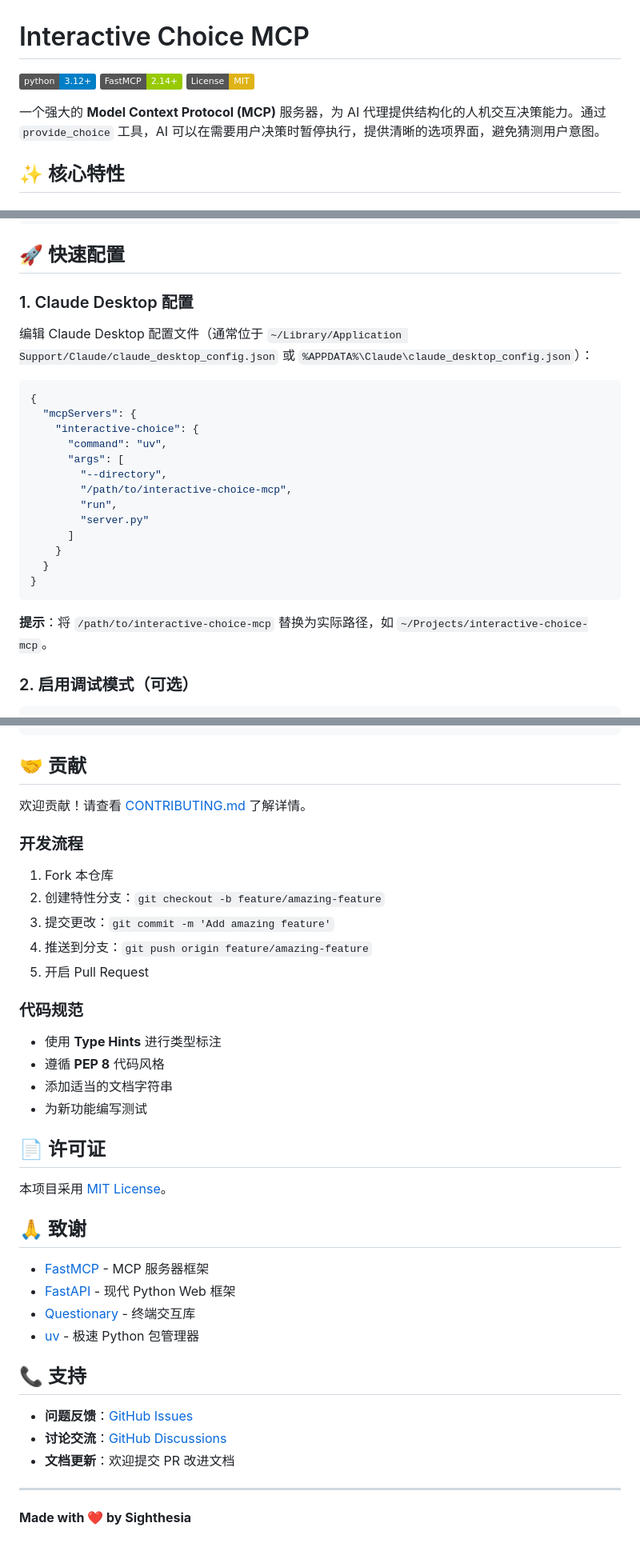
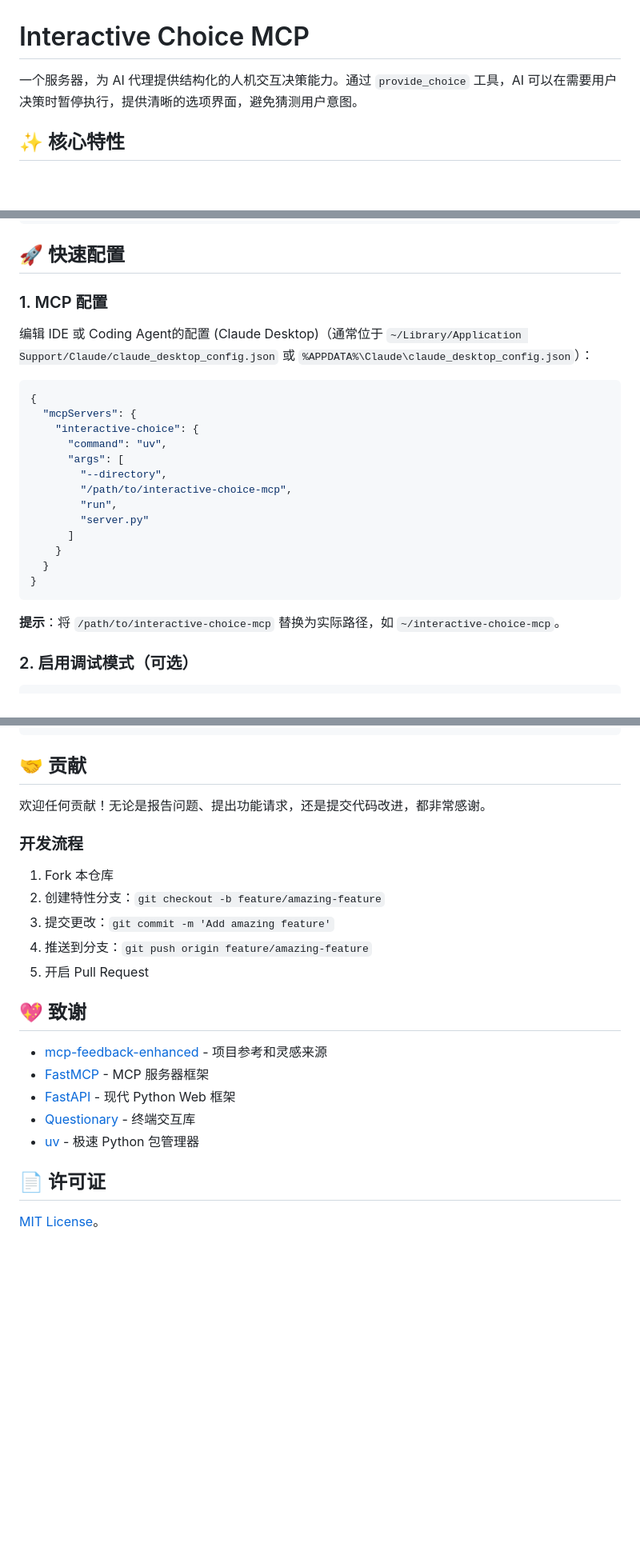
Before and after one commit to Sighthesia/interactive-choice-mcp, a Markdown page: README.md, 3 parts joined by grey strips. Shown: that part at 80% size. Drawn GitHub-style; badges without logos; blank space fills up the shorter version.

````diff
--- a/README.md
+++ b/README.md
@@ -1,10 +1,6 @@
 # Interactive Choice MCP
 
-[![Python 3.12+](https://img.shields.io/badge/python-3.12+-blue.svg)](https://www.python.org/downloads/)
-[![FastMCP](https://img.shields.io/badge/FastMCP-2.14+-green.svg)](https://github.com/modelcontextprotocol/server-sdk-python)
-[![License: MIT](https://img.shields.io/badge/License-MIT-yellow.svg)](LICENSE)
-
-一个强大的 **Model Context Protocol (MCP)** 服务器，为 AI 代理提供结构化的人机交互决策能力。通过 `provide_choice` 工具，AI 可以在需要用户决策时暂停执行，提供清晰的选项界面，避免猜测用户意图。
+一个服务器，为 AI 代理提供结构化的人机交互决策能力。通过 `provide_choice` 工具，AI 可以在需要用户决策时暂停执行，提供清晰的选项界面，避免猜测用户意图。
 
 ## ✨ 核心特性
 
@@ -47,9 +43,9 @@ uv run pytest
 
 ## 🚀 快速配置
 
-### 1. Claude Desktop 配置
+### 1. MCP 配置
 
-编辑 Claude Desktop 配置文件（通常位于 `~/Library/Application Support/Claude/claude_desktop_config.json` 或 `%APPDATA%\Claude\claude_desktop_config.json`）：
+编辑 IDE 或 Coding Agent的配置 (Claude Desktop)（通常位于 `~/Library/Application Support/Claude/claude_desktop_config.json` 或 `%APPDATA%\Claude\claude_desktop_config.json`）：
 
 ```json
 {
@@ -67,7 +63,7 @@ uv run pytest
 }
 ```
 
-**提示**：将 `/path/to/interactive-choice-mcp` 替换为实际路径，如 `~/Projects/interactive-choice-mcp`。
+**提示**：将 `/path/to/interactive-choice-mcp` 替换为实际路径，如 `~/interactive-choice-mcp`。
 
 ### 2. 启用调试模式（可选）
 
@@ -290,7 +286,7 @@ uv run mcp dev server.py
 
 ## 🤝 贡献
 
-欢迎贡献！请查看 [CONTRIBUTING.md](CONTRIBUTING.md) 了解详情。
+欢迎任何贡献！无论是报告问题、提出功能请求，还是提交代码改进，都非常感谢。
 
 ### 开发流程
 
@@ -300,30 +296,14 @@ uv run mcp dev server.py
 4. 推送到分支：`git push origin feature/amazing-feature`
 5. 开启 Pull Request
 
-### 代码规范
+## 💖 致谢
 
-- 使用 **Type Hints** 进行类型标注
-- 遵循 **PEP 8** 代码风格
-- 添加适当的文档字符串
-- 为新功能编写测试
-
-## 📄 许可证
-
-本项目采用 [MIT License](LICENSE)。
-
-## 🙏 致谢
-
+- [mcp-feedback-enhanced](https://github.com/Minidoracat/mcp-feedback-enhanced) - 项目参考和灵感来源
 - [FastMCP](https://github.com/modelcontextprotocol/server-sdk-python) - MCP 服务器框架
 - [FastAPI](https://fastapi.tiangolo.com/) - 现代 Python Web 框架
 - [Questionary](https://github.com/tmbo/questionary) - 终端交互库
 - [uv](https://github.com/astral-sh/uv) - 极速 Python 包管理器
 
-## 📞 支持
+## 📄 许可证
 
-- **问题反馈**：[GitHub Issues](https://github.com/Sighthesia/interactive-choice-mcp/issues)
-- **讨论交流**：[GitHub Discussions](https://github.com/Sighthesia/interactive-choice-mcp/discussions)
-- **文档更新**：欢迎提交 PR 改进文档
-
----
-
-**Made with ❤️ by Sighthesia**
+[MIT License](LICENSE)。
````
Also changed, not shown: other parts of README.md (+1 -1 lines).
